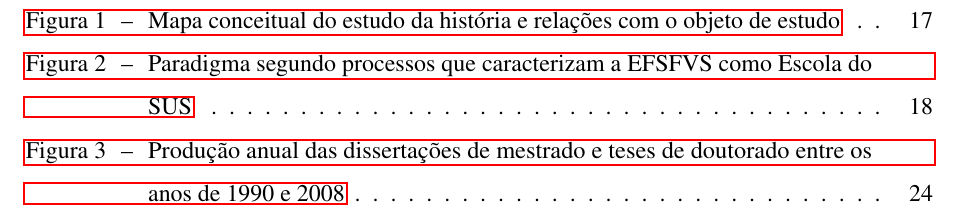
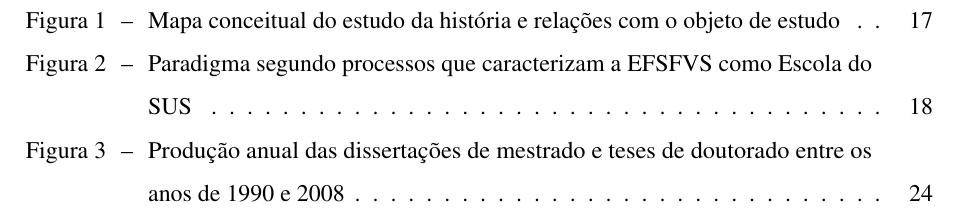
Before and after one commit to thiagodnf/uecetex2, a LaTeX thesis (documento.tex): part of page 11 of 40, cut so that both start at the same text. Compiled offline with pdfLaTeX.

Commit message:
exibir bordas dos links agora nao eh padrao

```diff
--- a/documento.tex
+++ b/documento.tex
@@ -42,7 +42,7 @@
 % Remove as bordas vermelhas e verdes do PDF gerado
 % Coloque 'sim' pare remover
 
-\removerbordasdohyperlink{nao}
+\removerbordasdohyperlink{sim}
 
 %%%%%%%%%%%%%%%%%%%%%%%%%%%%%%%%%%%%%%%%%%%%%%%%%%%%%
 %%          Informação sobre a IES                 %%
```
